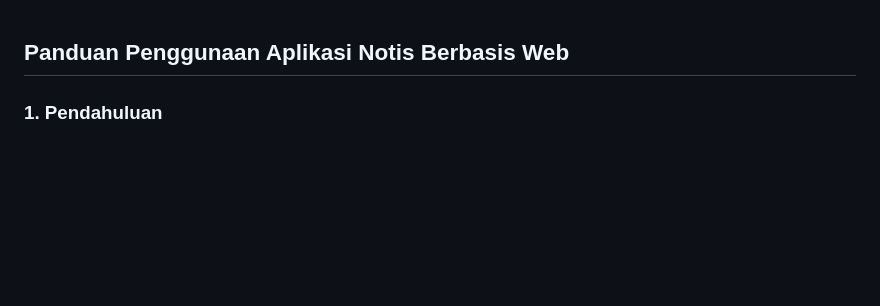
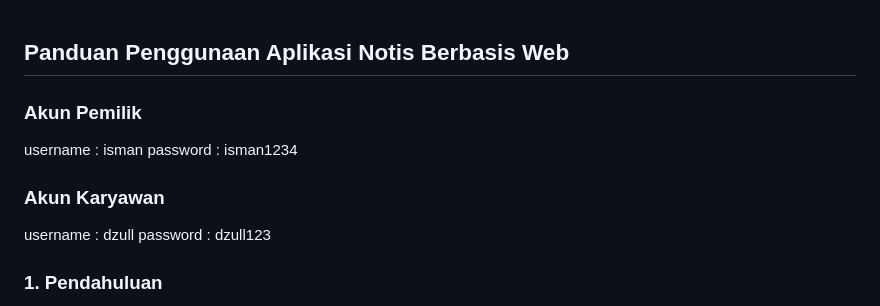
Before and after one commit to dzulfikran/tubes-web, a Markdown page: README.md, the part around the change. Rendered like a GitHub page; blank space fills up the shorter version.

```diff
--- a/README.md
+++ b/README.md
@@ -1,4 +1,12 @@
 ## Panduan Penggunaan Aplikasi Notis Berbasis Web
+
+### Akun Pemilik
+username : isman
+password : isman1234
+
+### Akun Karyawan
+username : dzull
+password : dzull123
 
 ### 1. Pendahuluan
 Aplikasi Notis adalah aplikasi berbasis web yang dibangun menggunakan framework Flask dengan database MySQL. Aplikasi ini memungkinkan pengguna untuk melakukan manajemen produk, transaksi, dan pengguna. Panduan ini akan memberikan langkah-langkah untuk menginstalasi dan menjalankan aplikasi ini di localhost.
```
